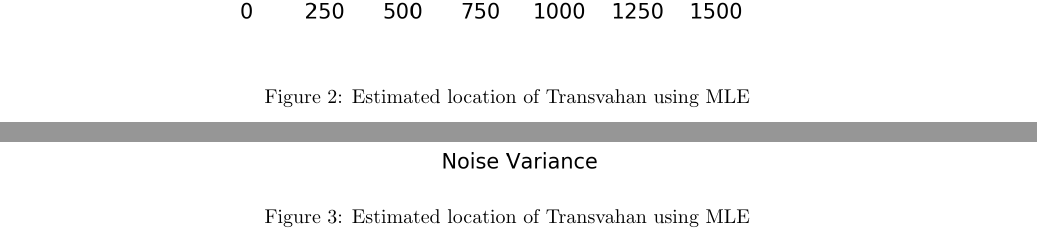
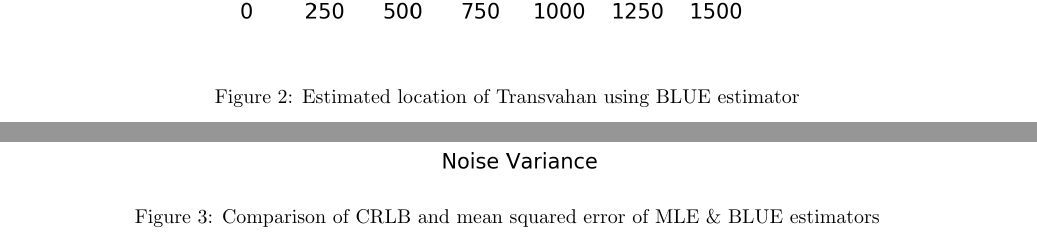
Before and after one commit to vineeths96/TDOA-Localization, a LaTeX document (report/main.tex): two parts of pages 9 and 10 of 14, joined at a grey line, cut so that both start at the same text. Compiled offline with pdfLaTeX; a LaTeX package or settings file that is missing is left out.

Commit message:
Final draft

```diff
--- a/report/main.tex
+++ b/report/main.tex
@@ -403,7 +403,7 @@ Hence the best linear unbiased estimator (BLUE estimator),
 
 \begin{figure}[h]
 	\includegraphics[width=\linewidth]{../results/BLUE_map_loc.png}
-	\caption{Estimated location of Transvahan using MLE}
+	\caption{Estimated location of Transvahan using BLUE estimator}
 	\label{fig:BLUE}
 \end{figure}
 
@@ -417,7 +417,7 @@ Hence the best linear unbiased estimator (BLUE estimator),
 
 \begin{figure}[h]
 	\includegraphics[width=\linewidth]{../results/MSE.png}
-	\caption{Estimated location of Transvahan using MLE}
+	\caption{Comparison of CRLB and mean squared error of MLE \& BLUE estimators}
 	\label{fig:MSE}
 \end{figure}
 
```
Also changed, not shown: report/main.pdf, report/main.tex (2 more changed lines), 3 other files.
